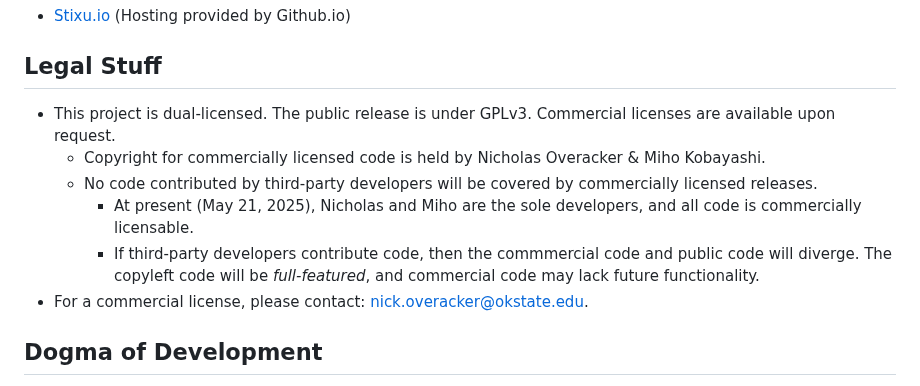
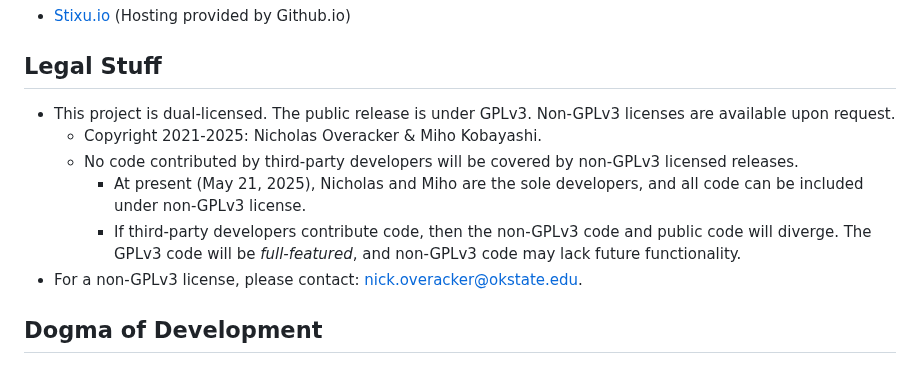
Before and after one commit to NickOveracker/StickDiagrammer, a Markdown page: README.md, the part around the change. Rendered like a GitHub page.

Commit message:
Fix incorrect/unclear wording in README.

```diff
--- a/README.md
+++ b/README.md
@@ -4,12 +4,12 @@
 * [Stixu.io](https://stixu.io) (Hosting provided by Github.io)
 
 ## Legal Stuff
-* This project is dual-licensed. The public release is under GPLv3. Commercial licenses are available upon request.
-    * Copyright for commercially licensed code is held by Nicholas Overacker & Miho Kobayashi.
-    * No code contributed by third-party developers will be covered by commercially licensed releases.
-        * At present (May 21, 2025), Nicholas and Miho are the sole developers, and all code is commercially licensable.
-        * If third-party developers contribute code, then the commmercial code and public code will diverge. The copyleft code will be _full-featured_, and commercial code may lack future functionality.
-* For a commercial license, please contact: [nick.overacker@okstate.edu](mailto:nick.overacker@okstate.edu).
+* This project is dual-licensed. The public release is under GPLv3. Non-GPLv3 licenses are available upon request.
+    * Copyright 2021-2025: Nicholas Overacker & Miho Kobayashi.
+    * No code contributed by third-party developers will be covered by non-GPLv3 licensed releases.
+        * At present (May 21, 2025), Nicholas and Miho are the sole developers, and all code can be included under non-GPLv3 license.
+        * If third-party developers contribute code, then the non-GPLv3 code and public code will diverge. The GPLv3 code will be _full-featured_, and non-GPLv3 code may lack future functionality.
+* For a non-GPLv3 license, please contact: [nick.overacker@okstate.edu](mailto:nick.overacker@okstate.edu).
 
 ## Dogma of Development
 * [Everything we do will be excellent.](https://www.researchgate.net/profile/Mark-Rockley-2)
```
